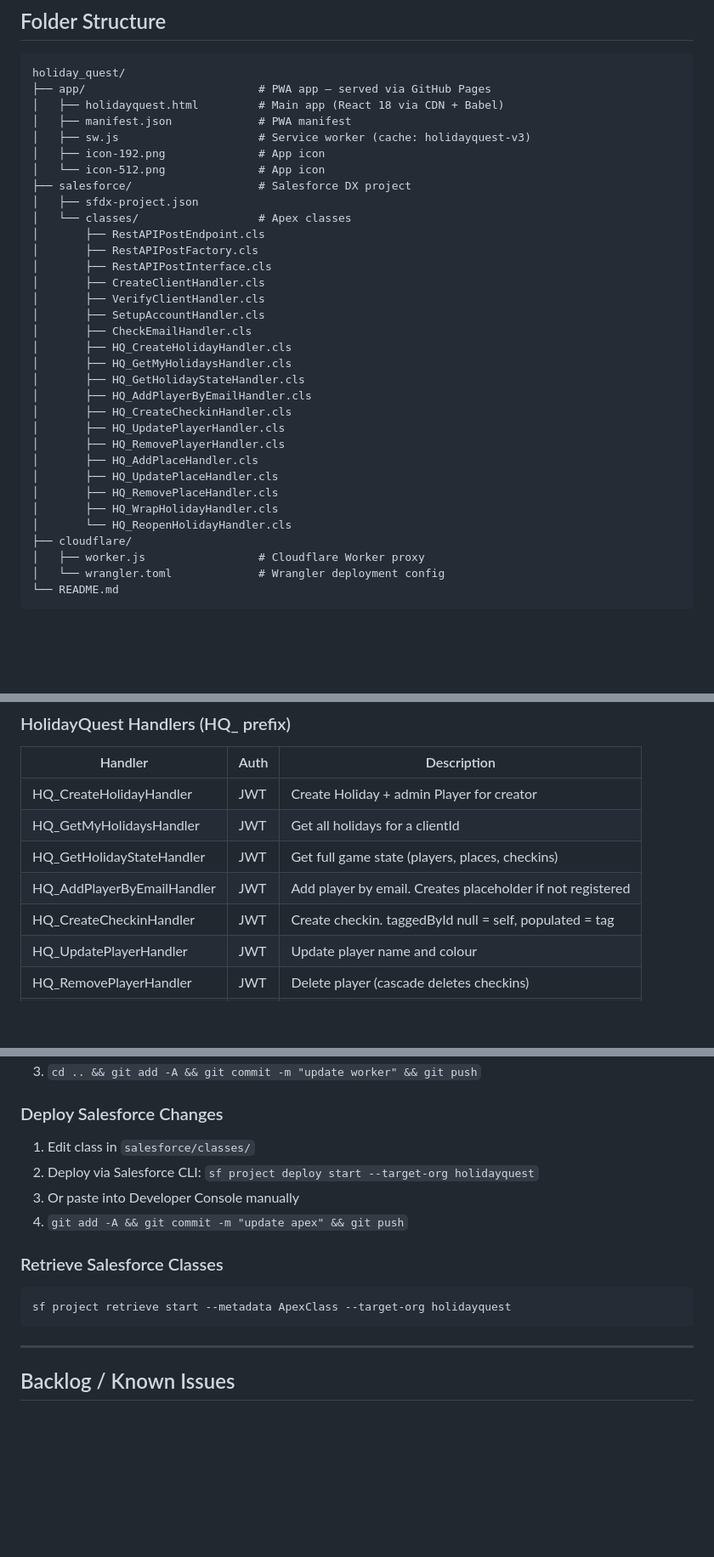
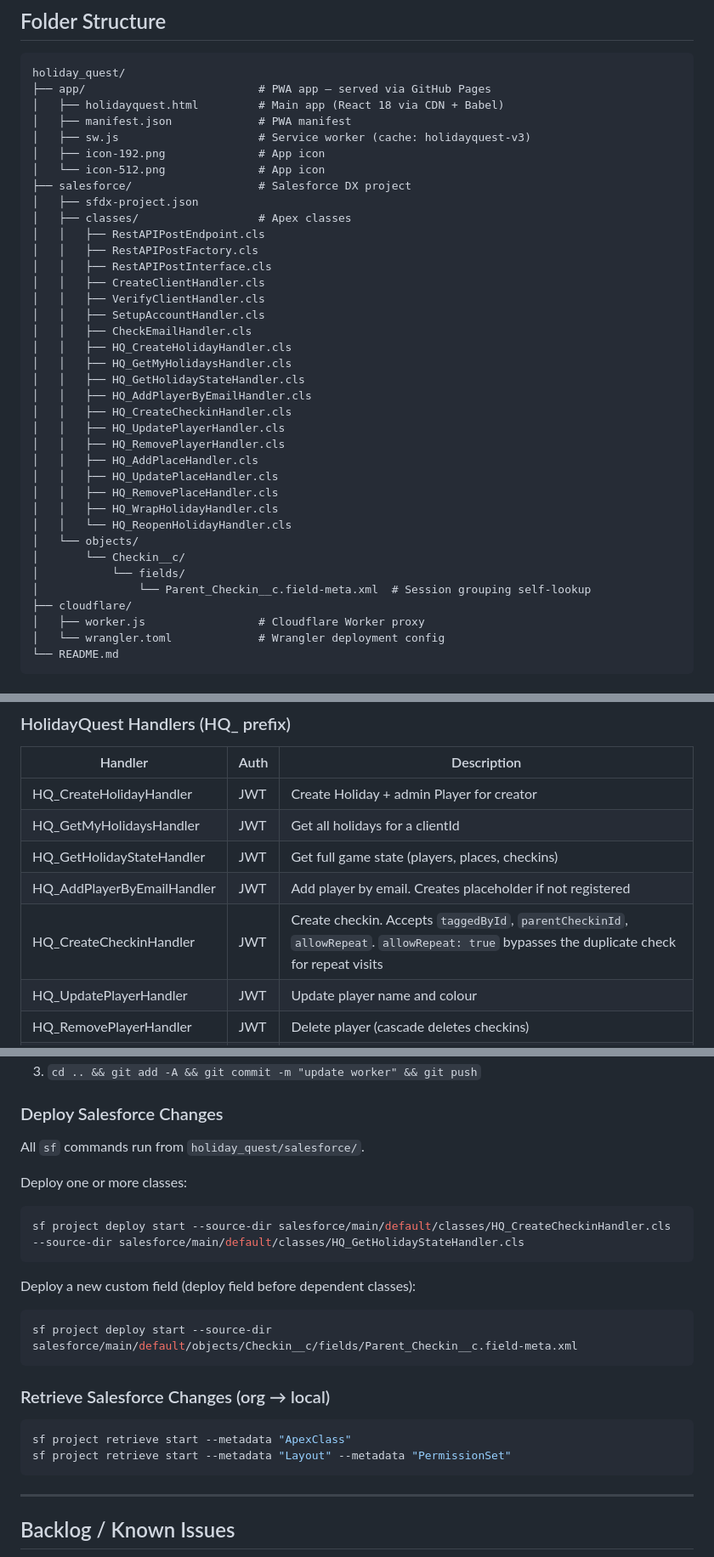
Before and after one commit to ramsayp/holiday_quest, a Markdown page: README.md, 3 parts joined by grey strips. Shown at 85% size. Rendered like a GitHub page; blank space fills up the shorter version.

````diff
--- a/README.md
+++ b/README.md
@@ -35,26 +35,30 @@ holiday_quest/
 │   └── icon-512.png              # App icon
 ├── salesforce/                   # Salesforce DX project
 │   ├── sfdx-project.json
-│   └── classes/                  # Apex classes
-│       ├── RestAPIPostEndpoint.cls
-│       ├── RestAPIPostFactory.cls
-│       ├── RestAPIPostInterface.cls
-│       ├── CreateClientHandler.cls
-│       ├── VerifyClientHandler.cls
-│       ├── SetupAccountHandler.cls
-│       ├── CheckEmailHandler.cls
-│       ├── HQ_CreateHolidayHandler.cls
-│       ├── HQ_GetMyHolidaysHandler.cls
-│       ├── HQ_GetHolidayStateHandler.cls
-│       ├── HQ_AddPlayerByEmailHandler.cls
-│       ├── HQ_CreateCheckinHandler.cls
-│       ├── HQ_UpdatePlayerHandler.cls
-│       ├── HQ_RemovePlayerHandler.cls
-│       ├── HQ_AddPlaceHandler.cls
-│       ├── HQ_UpdatePlaceHandler.cls
-│       ├── HQ_RemovePlaceHandler.cls
-│       ├── HQ_WrapHolidayHandler.cls
-│       └── HQ_ReopenHolidayHandler.cls
+│   ├── classes/                  # Apex classes
+│   │   ├── RestAPIPostEndpoint.cls
+│   │   ├── RestAPIPostFactory.cls
+│   │   ├── RestAPIPostInterface.cls
+│   │   ├── CreateClientHandler.cls
+│   │   ├── VerifyClientHandler.cls
+│   │   ├── SetupAccountHandler.cls
+│   │   ├── CheckEmailHandler.cls
+│   │   ├── HQ_CreateHolidayHandler.cls
+│   │   ├── HQ_GetMyHolidaysHandler.cls
+│   │   ├── HQ_GetHolidayStateHandler.cls
+│   │   ├── HQ_AddPlayerByEmailHandler.cls
+│   │   ├── HQ_CreateCheckinHandler.cls
+│   │   ├── HQ_UpdatePlayerHandler.cls
+│   │   ├── HQ_RemovePlayerHandler.cls
+│   │   ├── HQ_AddPlaceHandler.cls
+│   │   ├── HQ_UpdatePlaceHandler.cls
+│   │   ├── HQ_RemovePlaceHandler.cls
+│   │   ├── HQ_WrapHolidayHandler.cls
+│   │   └── HQ_ReopenHolidayHandler.cls
+│   └── objects/
+│       └── Checkin__c/
+│           └── fields/
+│               └── Parent_Checkin__c.field-meta.xml  # Session grouping self-lookup
 ├── cloudflare/
 │   ├── worker.js                 # Cloudflare Worker proxy
 │   └── wrangler.toml             # Wrangler deployment config
@@ -144,7 +149,7 @@ holiday_quest/
 | HQ_GetMyHolidaysHandler | JWT | Get all holidays for a clientId |
 | HQ_GetHolidayStateHandler | JWT | Get full game state (players, places, checkins) |
 | HQ_AddPlayerByEmailHandler | JWT | Add player by email. Creates placeholder if not registered |
-| HQ_CreateCheckinHandler | JWT | Create checkin. taggedById null = self, populated = tag |
+| HQ_CreateCheckinHandler | JWT | Create checkin. Accepts `taggedById`, `parentCheckinId`, `allowRepeat`. `allowRepeat: true` bypasses the duplicate check for repeat visits |
 | HQ_UpdatePlayerHandler | JWT | Update player name and colour |
 | HQ_RemovePlayerHandler | JWT | Delete player (cascade deletes checkins) |
 | HQ_AddPlaceHandler | JWT | Add a venue |
@@ -302,14 +332,23 @@ The guest user profile needs:
 3. `cd .. && git add -A && git commit -m "update worker" && git push`
 
 ### Deploy Salesforce Changes
-1. Edit class in `salesforce/classes/`
-2. Deploy via Salesforce CLI: `sf project deploy start --target-org holidayquest`
-3. Or paste into Developer Console manually
-4. `git add -A && git commit -m "update apex" && git push`
 
-### Retrieve Salesforce Classes
-```bash
-sf project retrieve start --metadata ApexClass --target-org holidayquest
+All `sf` commands run from `holiday_quest/salesforce/`.
+
+Deploy one or more classes:
+```powershell
+sf project deploy start --source-dir salesforce/main/default/classes/HQ_CreateCheckinHandler.cls --source-dir salesforce/main/default/classes/HQ_GetHolidayStateHandler.cls
+```
+
+Deploy a new custom field (deploy field before dependent classes):
+```powershell
+sf project deploy start --source-dir salesforce/main/default/objects/Checkin__c/fields/Parent_Checkin__c.field-meta.xml
+```
+
+### Retrieve Salesforce Changes (org → local)
+```powershell
+sf project retrieve start --metadata "ApexClass"
+sf project retrieve start --metadata "Layout" --metadata "PermissionSet"
 ```
 
 ---
````
Also changed, not shown: other parts of README.md (+26 -0 lines).
